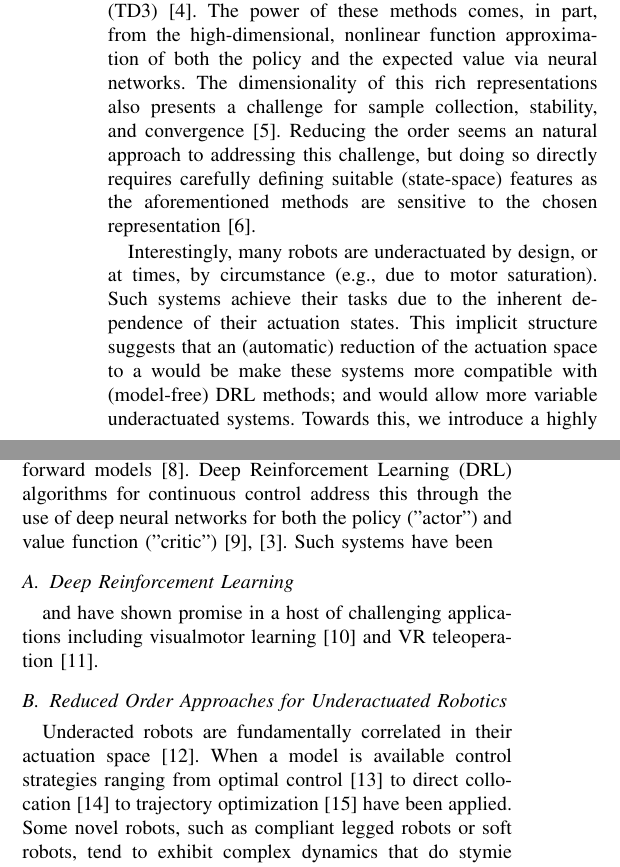
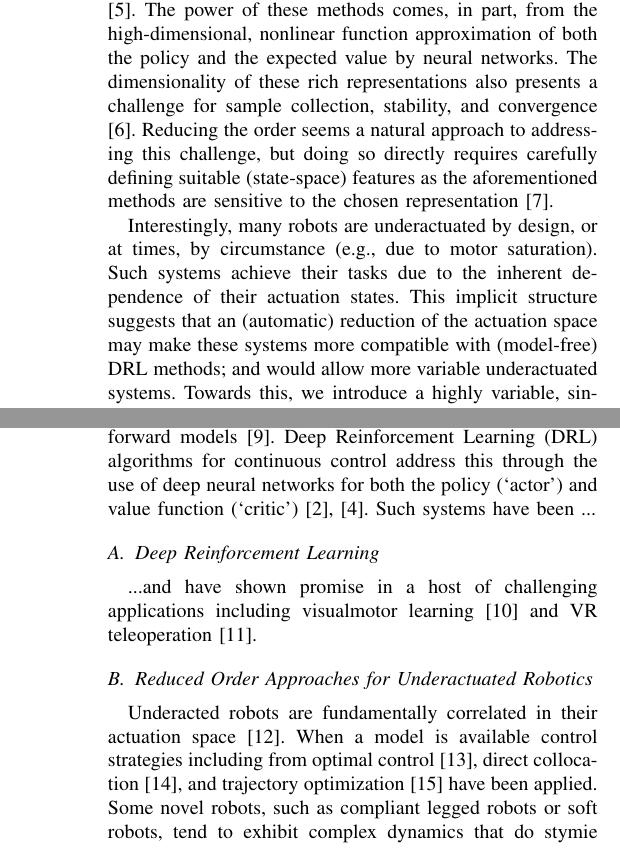
Before and after one commit to RoboticsDesignLab/jitterbug, a LaTeX paper (manuscript/root.tex): two parts of the columns of pages 1 and 2 of 9 before the commit and two parts of the columns of pages 1 and 2 of 8 after it, joined at a grey line, cut so that both start at the same text. Compiled offline with pdfLaTeX.

Commit message:
Minor changes to SPNS text.

```diff
--- a/manuscript/root.tex
+++ b/manuscript/root.tex
@@ -90,9 +90,17 @@
 %%%%%%%%%%%%%%%%%%%%%%%%%%%%%%%%%%%%%%%%%%%%%%%%%%%%%%%%%%%%%%%%%%%%%%%%%%%%%%%%
 \section{INTRODUCTION}
 
-As robots become more compliant and variable they become more capable, and more complex.  Underactuated robots, for example, provide great design freedom, yet their adoption has been limited by the need for manual controller designs.
+As robots become more compliant and variable they become more capable, and more complex.
+Underactuated robots, for example, provide great design freedom, yet their adoption has been limited by the need for manual controller designs.
 
-Deep Reinforcement Learning (DRL) methods offer automated tools for robotic control by identifying a policy that maximize the expected sum of rewards \cite{henderson2018deep}.  This has been extended to continuous control domains via algorithms such as the Deep Deterministic Policy Gradient (DDPG) \cite{DDG}, Proximal Policy Optimization (PPO) \cite{PPO}, Soft Actor-Critic (SAC) \cite{SAC}, and Twin Delayed Deep Deterministic (TD3) \cite{TD3}.  The power of these methods comes, in part, from the high-dimensional, nonlinear function approximation of both the policy and the expected value via neural networks.  The dimensionality of this rich representations also presents a challenge for sample collection, stability, and convergence \cite{Islam2017}.  Reducing the order seems an natural approach to addressing this challenge, but doing so directly requires carefully defining suitable (state-space) features as the aforementioned methods are sensitive to the chosen representation \cite{bhatnagar2009convergent}.
+Deep Reinforcement Learning (DRL) methods offer automated tools for robotic control by identifying a policy that maximizes the expected sum of rewards \cite{henderson2018deep}.
+This has been extended to continuous control domains via algorithms such as the Deep Deterministic Policy Gradient (DDPG) \cite{DDPG}, Proximal Policy Optimization (PPO) \cite{PPO}, Soft Actor-Critic (SAC) \cite{SAC}, and Twin Delayed Deep Deterministic (TD3) \cite{TD3}.
+The power of these methods comes, in part, from the high-dimensional, nonlinear function approximation of both the policy and the expected value by neural networks.
+The dimensionality of these rich representations also presents a challenge for sample collection, stability, and convergence \cite{Islam2017}.
+Reducing the order seems a natural approach to addressing this challenge, but doing so directly requires carefully defining suitable (state-space) features as the aforementioned methods are sensitive to the chosen representation \cite{bhatnagar2009convergent}.
 
-Interestingly, many robots are underactuated by design, or at times, by circumstance (e.g., due to motor saturation).  Such systems achieve their tasks due to the inherent dependence of their actuation states.  This implicit structure suggests that an (automatic) reduction of the actuation space to a would be make these systems more compatible with (model-free) DRL methods; and would allow more variable underactuated systems.  Towards this, we introduce a highly variable, single actuator robotic locomotion benchmark based around a passive compliant toy system (see also Fig. \ref{fig:one}).
+Interestingly, many robots are underactuated by design, or at times, by circumstance (e.g., due to motor saturation).
+Such systems achieve their tasks due to the inherent dependence of their actuation states.
+This implicit structure suggests that an (automatic) reduction of the actuation space may make these systems more compatible with (model-free) DRL methods; and would allow more variable underactuated systems.
+Towards this, we introduce a highly variable, single actuator robotic locomotion benchmark based around a passive compliant toy system (see also Figure~\ref{fig:leader}).
 
@@ -183,4 +107,3 @@ Foo bar \cite{Haarnoja2018SAC}
-\lipsum[1-2]
 
 \begin{figure}[ht]
 
@@ -235,4 +218,6 @@ and have shown promise in a host of challenging applications including visualmot
 
 \subsection{Reduced Order Approaches for Underactuated Robotics}
 
-Underacted robots are fundamentally correlated in their actuation space  \cite{tedrake2009underactuated}.  When a model is available control strategies ranging from optimal control \cite{betts2010practical} to direct collocation \cite{von1993numerical} to trajectory optimization \cite{kalakrishnan2011stomp} have been applied.  Some novel robots, such as compliant legged robots or soft robots, tend to exhibit complex dynamics that do stymie dynamical system and model reduction approaches as an explicit physical model may not be available \cite{nakajima2015information}.  Learning the model empirically, such as via a neural network, typically centers around obtaining a model that forecasts the robot's next timestep which is then used subsequently for control, such as via Model Predictive Control (MPC)  for a legged robot \cite{nagabandi2018learning} or for manipulation with a soft-gripper \cite{nishimura2017thin}.
+Underacted robots are fundamentally correlated in their actuation space  \cite{tedrake2009underactuated}.
+When a model is available control strategies including from optimal control \cite{betts2010practical}, direct collocation \cite{von1993numerical}, and trajectory optimization \cite{kalakrishnan2011stomp} have been applied.
+Some novel robots, such as compliant legged robots or soft robots, tend to exhibit complex dynamics that do stymie dynamical system and model reduction approaches as an explicit physical model may not be available \cite{nakajima2015information}.
@@ -259,14 +245,10 @@ This has been particularly effective in cases with very high dimensional inputs,
 
 \section{METHOD}
 
-
 We use the intuition that an underacted system has correlations between states %(otherwise it would be uncontrollable for said states)
 and thus there is a lower-dimensional representation that could describe this process.
 
-
-
-
-\lipsum[1-9]
+\lipsum[1-4]
 
 \section{A NOVEL, UNDER-ACTUATED CONTROL BENCHMARK}
 
```
Also changed, not shown: manuscript/root.pdf, manuscript/root.tex (169 more changed lines).
